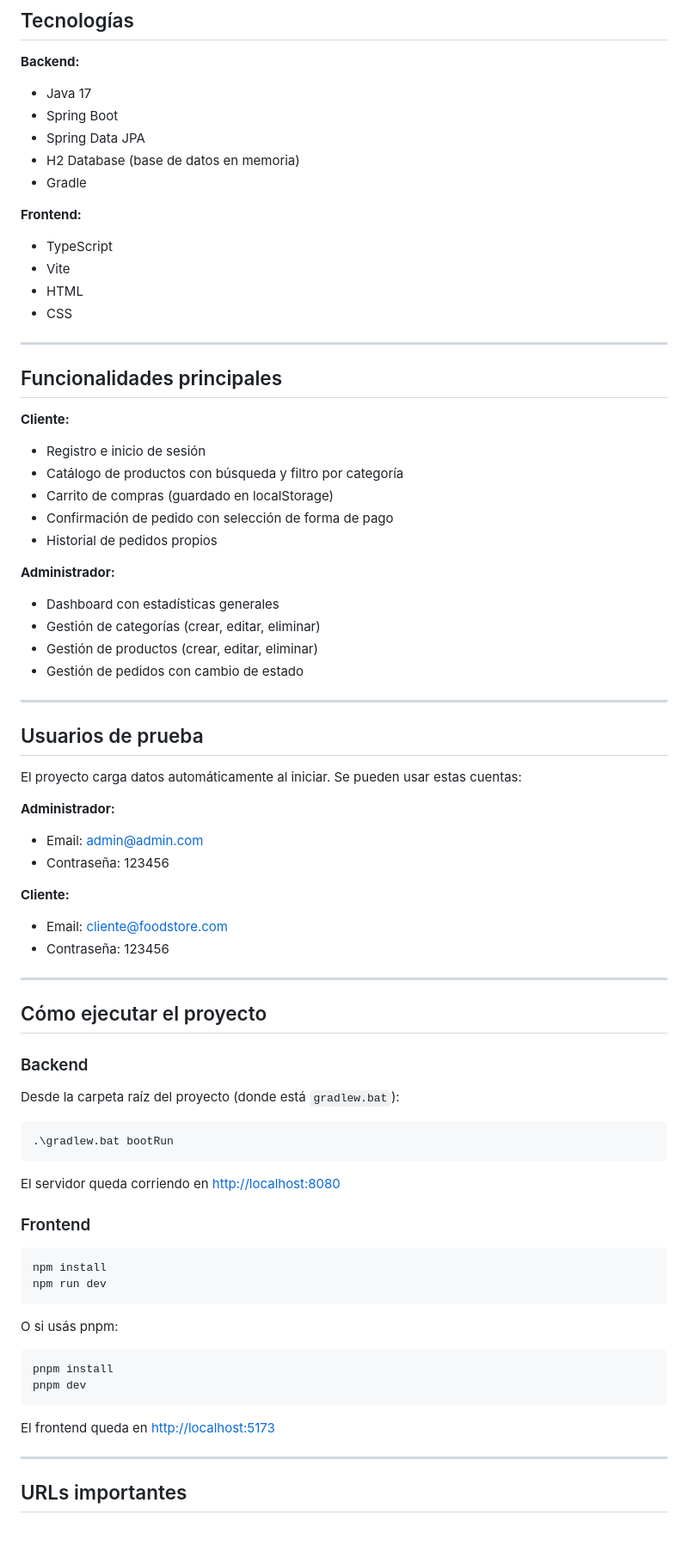
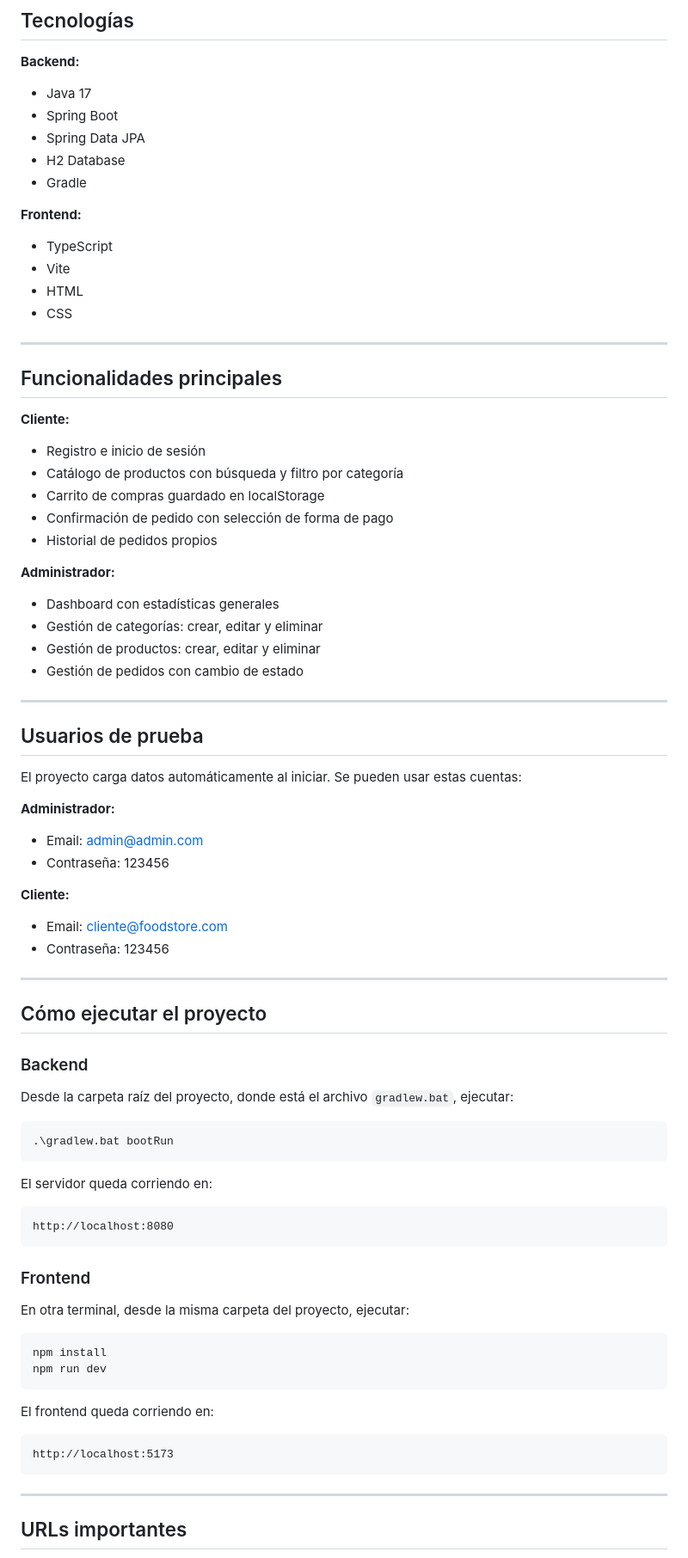
Before and after one commit to Manueldacorta2002/Tps_Programacion3, a Markdown page: Parcial1_Manuel/README.md, the part around one of its changes. Shown at 86% size. Drawn GitHub-style; blank space fills up the shorter version.

````diff
--- a/Parcial1_Manuel/README.md
+++ b/Parcial1_Manuel/README.md
@@ -12,18 +12,18 @@ El backend es una API REST hecha con Spring Boot y el frontend es un conjunto de
 
 **Backend:**
 
-- Java 17
-- Spring Boot
-- Spring Data JPA
-- H2 Database (base de datos en memoria)
-- Gradle
+* Java 17
+* Spring Boot
+* Spring Data JPA
+* H2 Database
+* Gradle
 
 **Frontend:**
 
-- TypeScript
-- Vite
-- HTML
-- CSS
+* TypeScript
+* Vite
+* HTML
+* CSS
 
 ---
 
@@ -31,18 +31,18 @@ El backend es una API REST hecha con Spring Boot y el frontend es un conjunto de
 
 **Cliente:**
 
-- Registro e inicio de sesión
-- Catálogo de productos con búsqueda y filtro por categoría
-- Carrito de compras (guardado en localStorage)
-- Confirmación de pedido con selección de forma de pago
-- Historial de pedidos propios
+* Registro e inicio de sesión
+* Catálogo de productos con búsqueda y filtro por categoría
+* Carrito de compras guardado en localStorage
+* Confirmación de pedido con selección de forma de pago
+* Historial de pedidos propios
 
 **Administrador:**
 
-- Dashboard con estadísticas generales
-- Gestión de categorías (crear, editar, eliminar)
-- Gestión de productos (crear, editar, eliminar)
-- Gestión de pedidos con cambio de estado
+* Dashboard con estadísticas generales
+* Gestión de categorías: crear, editar y eliminar
+* Gestión de productos: crear, editar y eliminar
+* Gestión de pedidos con cambio de estado
 
 ---
 
@@ -52,13 +52,13 @@ El proyecto carga datos automáticamente al iniciar. Se pueden usar estas cuenta
 
 **Administrador:**
 
-- Email: <admin@admin.com>
-- Contraseña: 123456
+* Email: [admin@admin.com](mailto:admin@admin.com)
+* Contraseña: 123456
 
 **Cliente:**
 
-- Email: <cliente@foodstore.com>
-- Contraseña: 123456
+* Email: [cliente@foodstore.com](mailto:cliente@foodstore.com)
+* Contraseña: 123456
 
 ---
 
@@ -66,29 +66,32 @@ El proyecto carga datos automáticamente al iniciar. Se pueden usar estas cuenta
 
 ### Backend
 
-Desde la carpeta raíz del proyecto (donde está `gradlew.bat`):
+Desde la carpeta raíz del proyecto, donde está el archivo `gradlew.bat`, ejecutar:
 
 ```bash
 .\gradlew.bat bootRun
 ```
 
-El servidor queda corriendo en <http://localhost:8080>
+El servidor queda corriendo en:
+
+```text
+http://localhost:8080
+```
 
 ### Frontend
+
+En otra terminal, desde la misma carpeta del proyecto, ejecutar:
 
 ```bash
 npm install
 npm run dev
 ```
 
-O si usás pnpm:
+El frontend queda corriendo en:
 
-```bash
-pnpm install
-pnpm dev
+```text
+http://localhost:5173
 ```
-
-El frontend queda en <http://localhost:5173>
 
 ---
 
````
Also changed, not shown: other parts of Parcial1_Manuel/README.md (+13 -13 lines).
